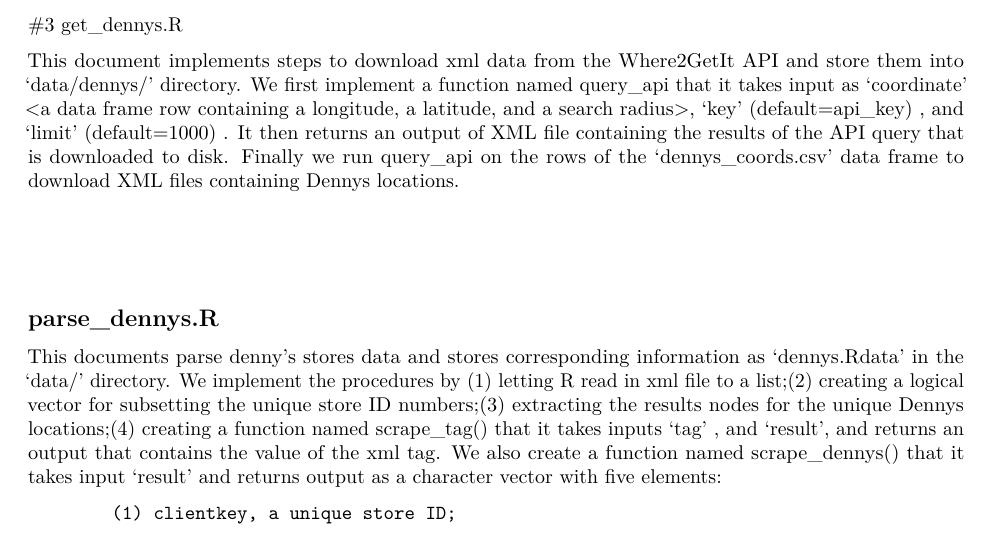
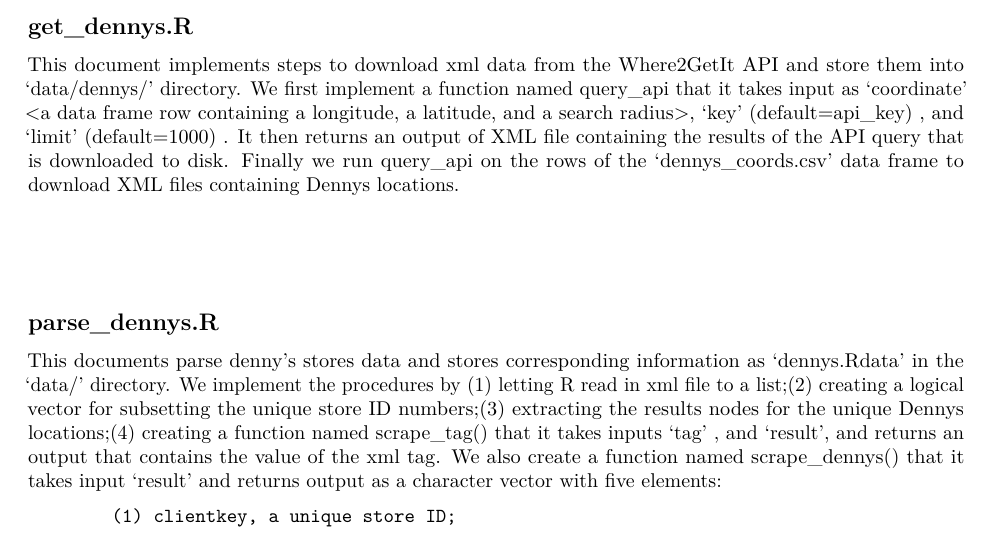
Before and after one commit to Darienzhangyy/Web-Scraping_LaQuinta-Dennys, an R Markdown document (hw2.Rmd): part of page 2 of 5, cut so that both start at the same text. Rendered offline with R 4.5, knitr and Pandoc, then LaTeX, with nearby package versions; some code elsewhere in the file could not run offline.

Commit message:
reformatted section heading

```diff
--- a/hw2.Rmd
+++ b/hw2.Rmd
@@ -37,7 +37,7 @@
 
 \quad\newline
 
-#3 get_dennys.R
+## get_dennys.R
 
 This document implements steps to download xml data from the Where2GetIt API and store them into 'data/dennys/' directory. We first implement a function named query_api that it takes input as 'coordinate' <a data frame row containing a longitude, a latitude, and a search radius>, 'key' (default=api_key) <a valid API key allowing data scraping>, and 'limit' (default=1000) <an upper bound for the number of search results returned>. It then returns an output of XML file containing the results of the API query that is downloaded to disk. Finally we run query_api on the rows of the 'dennys_coords.csv' data frame to download XML files containing Dennys locations.\newline
 
```
